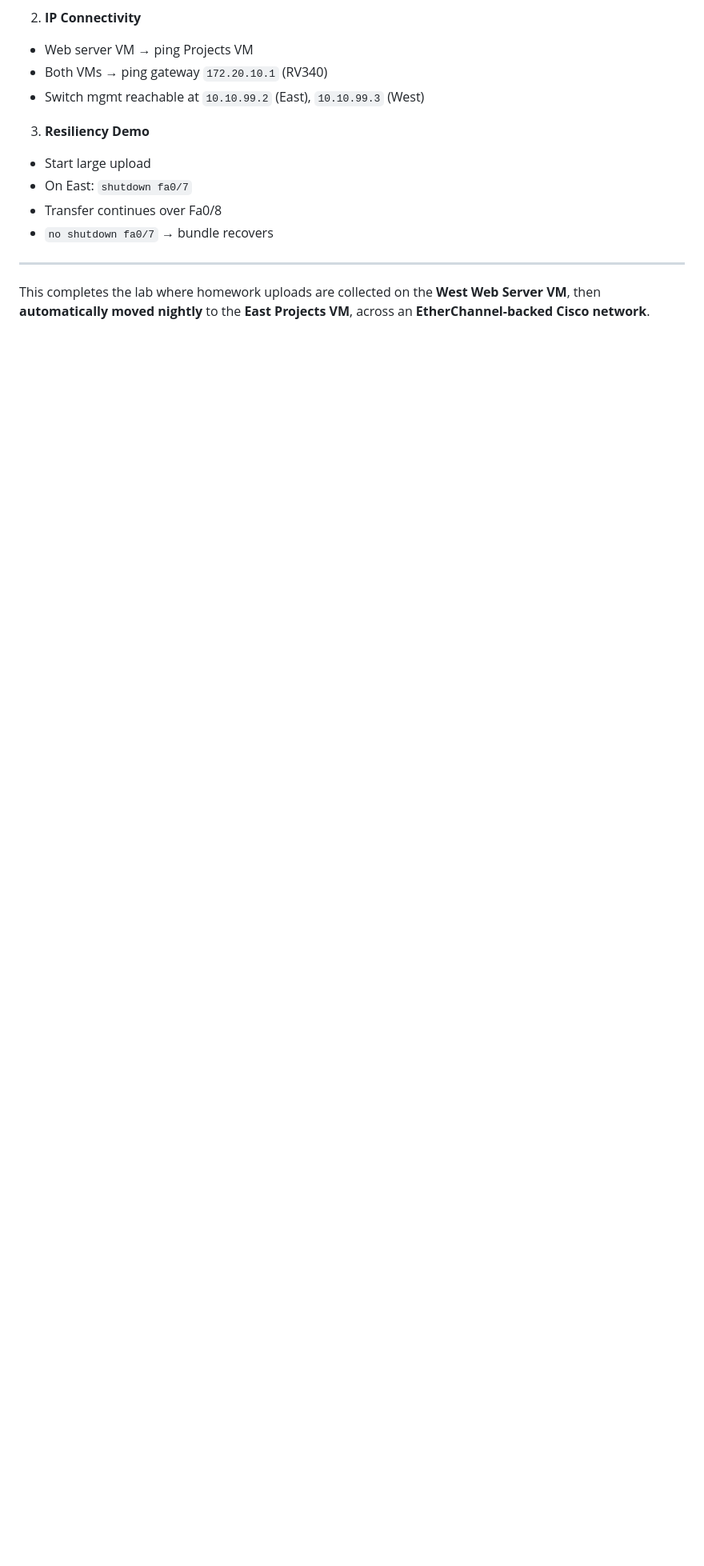
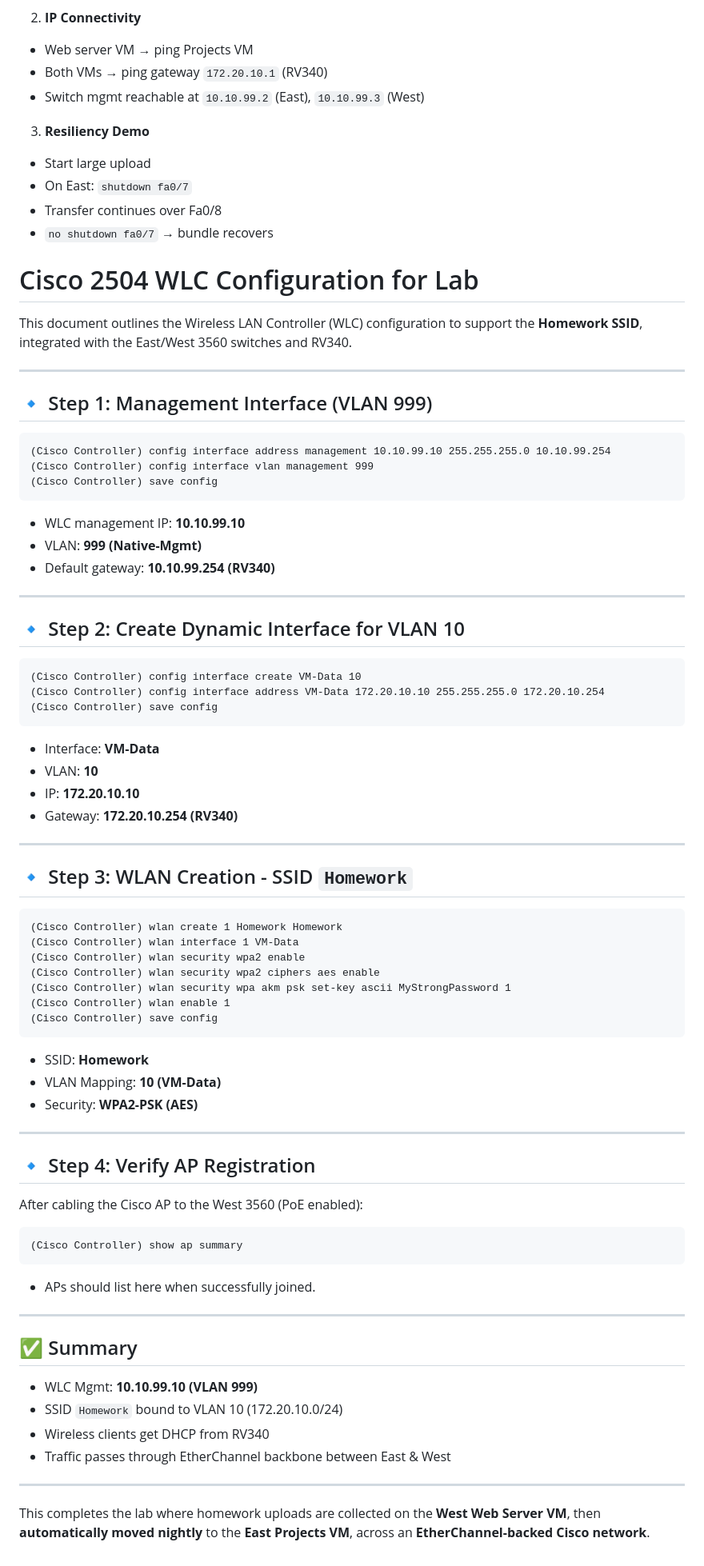
Before and after one commit to jsanti1975on/https-share-temp, a Markdown page: EtherChannel_Homework_Lab.md, the part around the change. Shown at 80% size. GitHub-like rendering; blank space fills up the shorter version.

````diff
--- a/EtherChannel_Homework_Lab.md
+++ b/EtherChannel_Homework_Lab.md
@@ -231,6 +231,80 @@ show vlan brief
 - Transfer continues over Fa0/8
 - `no shutdown fa0/7` → bundle recovers
 
+# Cisco 2504 WLC Configuration for Lab
+
+This document outlines the Wireless LAN Controller (WLC) configuration to support the **Homework SSID**, integrated with the East/West 3560 switches and RV340.
+
+---
+
+## 🔹 Step 1: Management Interface (VLAN 999)
+
+```plaintext
+(Cisco Controller) config interface address management 10.10.99.10 255.255.255.0 10.10.99.254
+(Cisco Controller) config interface vlan management 999
+(Cisco Controller) save config
+```
+
+- WLC management IP: **10.10.99.10**
+- VLAN: **999 (Native-Mgmt)**
+- Default gateway: **10.10.99.254 (RV340)**
+
+---
+
+## 🔹 Step 2: Create Dynamic Interface for VLAN 10
+
+```plaintext
+(Cisco Controller) config interface create VM-Data 10
+(Cisco Controller) config interface address VM-Data 172.20.10.10 255.255.255.0 172.20.10.254
+(Cisco Controller) save config
+```
+
+- Interface: **VM-Data**
+- VLAN: **10**
+- IP: **172.20.10.10**
+- Gateway: **172.20.10.254 (RV340)**
+
+---
+
+## 🔹 Step 3: WLAN Creation - SSID `Homework`
+
+```plaintext
+(Cisco Controller) wlan create 1 Homework Homework
+(Cisco Controller) wlan interface 1 VM-Data
+(Cisco Controller) wlan security wpa2 enable
+(Cisco Controller) wlan security wpa2 ciphers aes enable
+(Cisco Controller) wlan security wpa akm psk set-key ascii MyStrongPassword 1
+(Cisco Controller) wlan enable 1
+(Cisco Controller) save config
+```
+
+- SSID: **Homework**
+- VLAN Mapping: **10 (VM-Data)**
+- Security: **WPA2-PSK (AES)**
+
+---
+
+## 🔹 Step 4: Verify AP Registration
+
+After cabling the Cisco AP to the West 3560 (PoE enabled):
+
+```plaintext
+(Cisco Controller) show ap summary
+```
+
+- APs should list here when successfully joined.
+
+---
+
+## ✅ Summary
+
+- WLC Mgmt: **10.10.99.10 (VLAN 999)**
+- SSID `Homework` bound to VLAN 10 (172.20.10.0/24)
+- Wireless clients get DHCP from RV340
+- Traffic passes through EtherChannel backbone between East & West
+
+
+
 ---
 
 This completes the lab where homework uploads are collected on the **West Web Server VM**,
````
